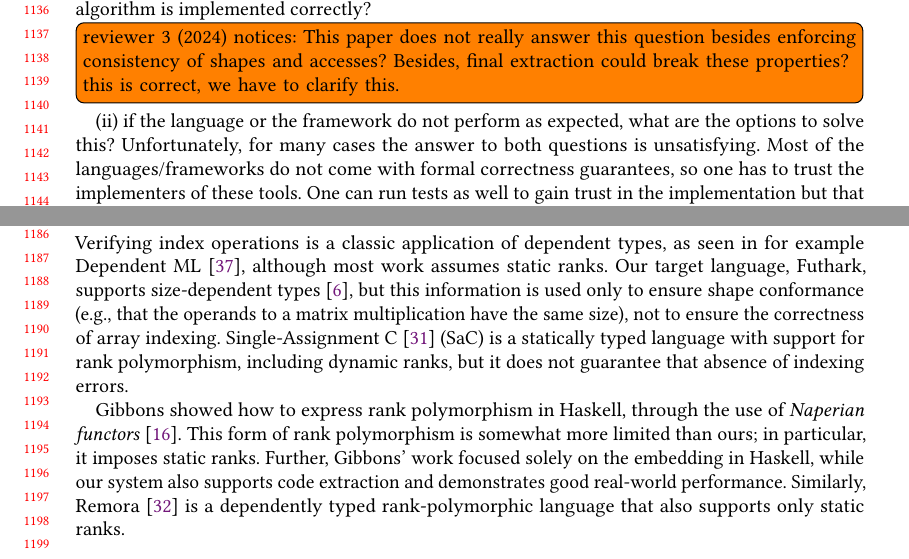
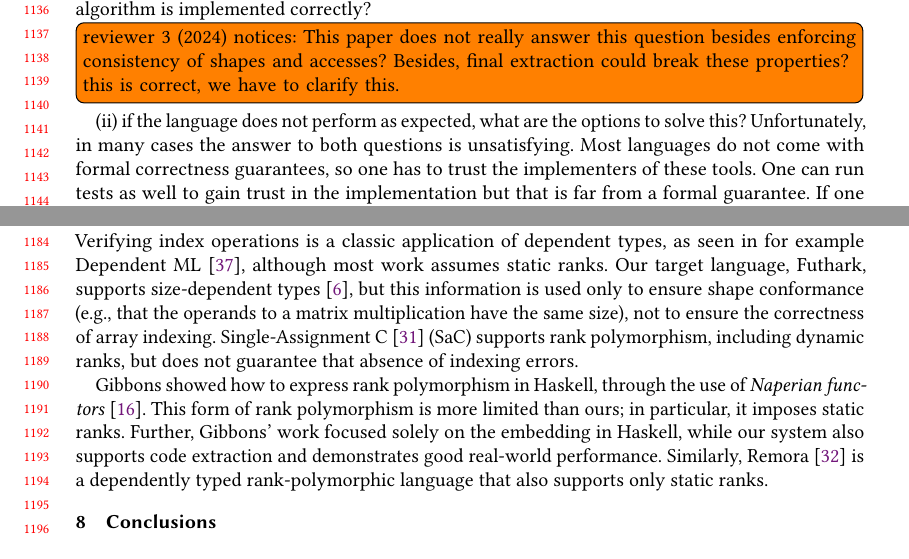
Before and after one commit to ashinkarov/cnn-futhark, a LaTeX paper (paper/paper.tex, which reads paper/relatedwork.tex): two parts of pages 24 and 25 of 27, joined at a grey line, cut so that both start at the same text. Compiled offline with pdfLaTeX.

Commit message:
Shorten.

```diff
--- a/paper/relatedwork.tex
+++ b/paper/relatedwork.tex
@@ -29,9 +29,9 @@ two open questions: (i) how is it possible to
 ensure that the AD algorithm is implemented correctly?
 \todo[inline]{reviewer 3 (2024) notices: This paper does not really answer this question besides enforcing consistency of shapes and accesses? Besides, final extraction could break these properties?  this is correct, we have to clarify this.}
 (ii) if the
-language or the framework do not perform as expected, what are the
-options to solve this?  Unfortunately, for many cases the answer to
-both questions is unsatisfying.  Most of the languages/frameworks do not
+language does not perform as expected, what are the
+options to solve this?  Unfortunately, in many cases the answer to
+both questions is unsatisfying.  Most languages do not
 come with formal correctness guarantees, so one has to trust the
 implementers of these tools.  One can run tests as well to gain trust
 in the implementation but that is far from a
@@ -104,13 +104,13 @@ ranks. Our target language, Futhark, supports size-dependent
 types~\cite{10.1145/3609024.3609412}, but this information is used
 only to ensure shape conformance (e.g., that the operands to a matrix
 multiplication have the same size), not to ensure the correctness of
-array indexing. Single-Assignment C~\cite{sac2} (SaC) is a statically
-typed language with support for rank polymorphism, including dynamic
-ranks, but it does not guarantee that absence of indexing errors.
+array indexing. Single-Assignment C~\cite{sac2} (SaC) supports rank
+polymorphism, including dynamic ranks, but does not guarantee that
+absence of indexing errors.
 
 Gibbons showed how to express rank polymorphism in Haskell, through
 the use of \emph{Naperian functors}~\cite{10.1145/2976022.2976023}.
-This form of rank polymorphism is somewhat more limited than ours; in
+This form of rank polymorphism is more limited than ours; in
 particular, it imposes static ranks. Further, Gibbons' work focused
 solely on the embedding in Haskell, while our system also supports
 code extraction and demonstrates good real-world performance.
```
Also changed, not shown: paper/latex/arrays.tex (+2 -2 lines), 1 other file.
